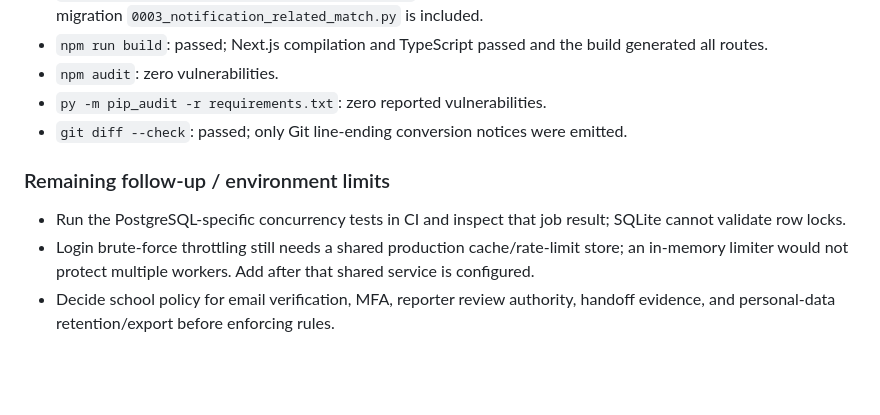
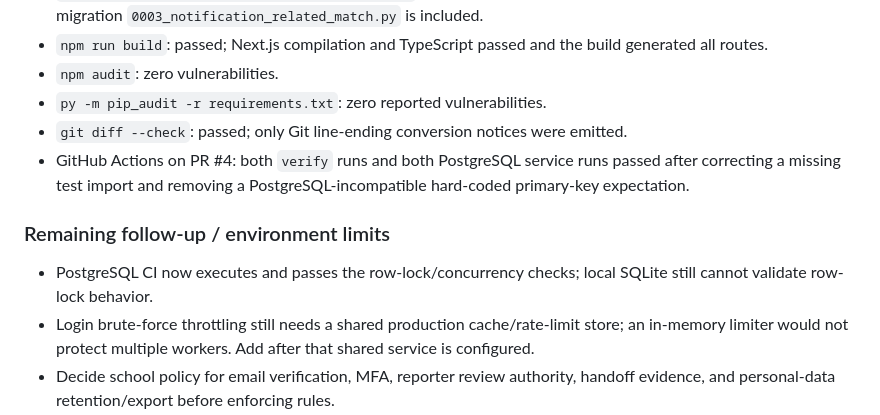
Before and after one commit to Trubias/Project-LostAndFound, a Markdown page: AUDIT_REPORT.md, the part around the change. GitHub-like rendering; blank space fills up the shorter version.

Commit message:
Record passing PostgreSQL CI audit

```diff
--- a/AUDIT_REPORT.md
+++ b/AUDIT_REPORT.md
@@ -322,10 +322,11 @@ This follow-up was implemented on the existing `codex/explore-item-claim-cta` br
 - `npm audit`: zero vulnerabilities.
 - `py -m pip_audit -r requirements.txt`: zero reported vulnerabilities.
 - `git diff --check`: passed; only Git line-ending conversion notices were emitted.
+- GitHub Actions on PR #4: both `verify` runs and both PostgreSQL service runs passed after correcting a missing test import and removing a PostgreSQL-incompatible hard-coded primary-key expectation.
 
 ### Remaining follow-up / environment limits
 
-- Run the PostgreSQL-specific concurrency tests in CI and inspect that job result; SQLite cannot validate row locks.
+- PostgreSQL CI now executes and passes the row-lock/concurrency checks; local SQLite still cannot validate row-lock behavior.
 - Login brute-force throttling still needs a shared production cache/rate-limit store; an in-memory limiter would not protect multiple workers. Add after that shared service is configured.
 - Decide school policy for email verification, MFA, reporter review authority, handoff evidence, and personal-data retention/export before enforcing rules.
 - Validate production health, email/password reset delivery, persistent media, backups/restores, and actual hosted browser-to-database flows in the authorized hosting environment. No deployment or merge was made as part of this audit.
```
